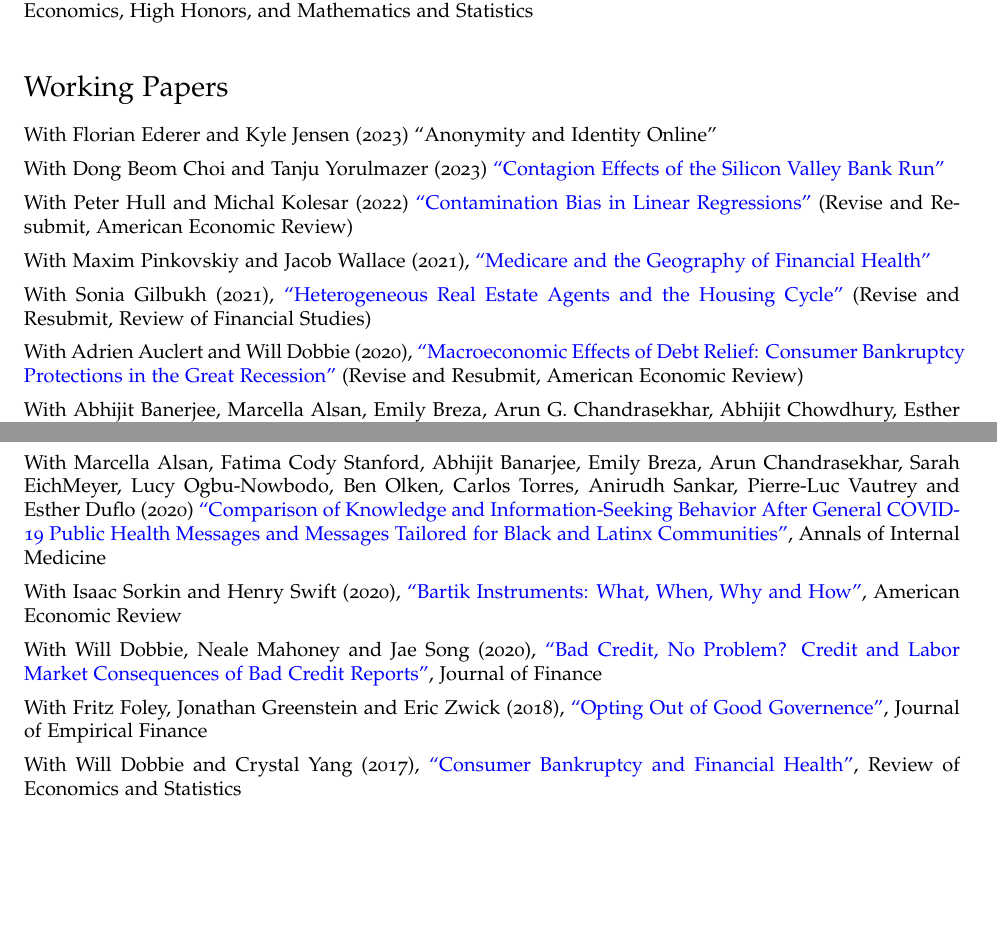
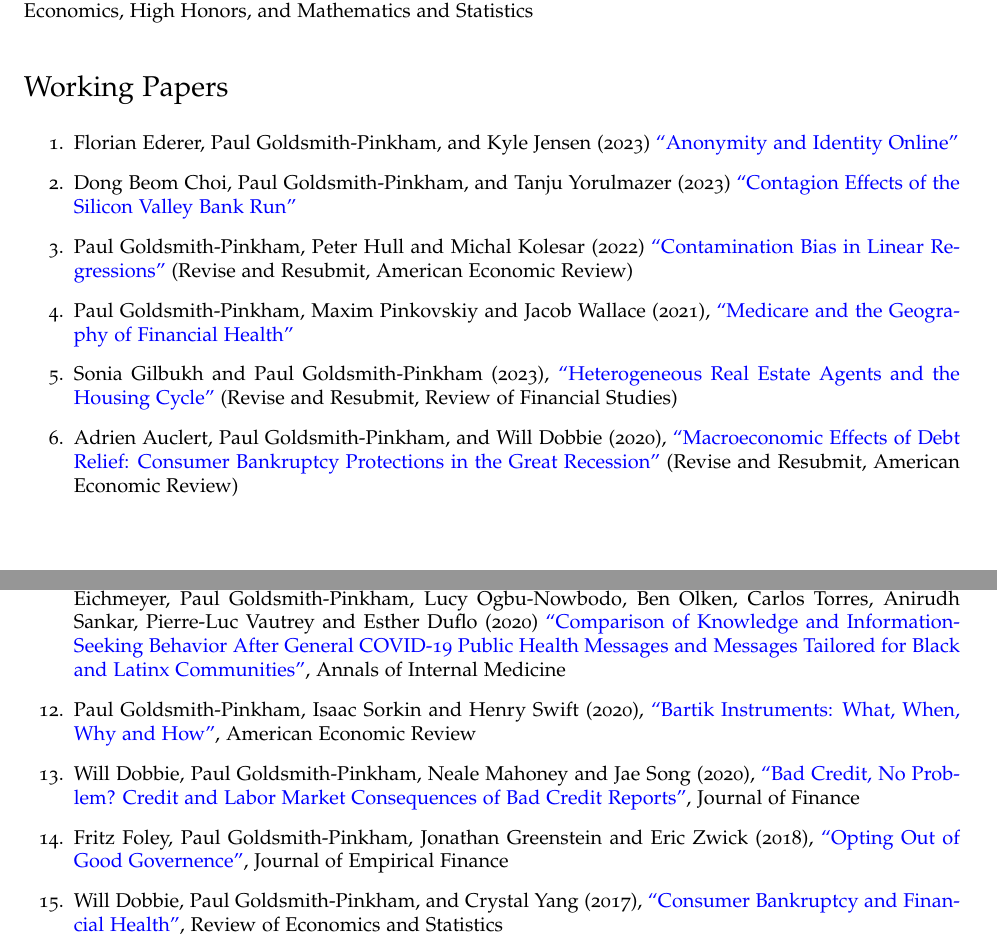
Before and after one commit to paulgp/paulgp.github.io, a LaTeX CV (papers/cv.tex): two parts of pages 1 and 2 of 4 before the commit and two parts of pages 1 and 3 of 4 after it, joined at a grey line, cut so that both start at the same text, the shorter picture padded with empty space. Compiled offline with pdfLaTeX.

Commit message:
update cv

```diff
--- a/papers/cv.tex
+++ b/papers/cv.tex
@@ -121,13 +121,11 @@ URL: \href{http://https://paulgp.github.io//}{\tt https://paulgp.github.io/}
 
 \section*{Working Papers}
 
-\begin{itemize}
-\item With Florian Ederer and Kyle Jensen (2023) ``Anonymity and Identity Online''
-\item With Dong Beom Choi and Tanju Yorulmazer (2023) \href{https://arxiv.org/pdf/2308.06642.pdf}{``Contagion Effects of the Silicon Valley Bank Run''}
-\item With Peter Hull and Michal Kolesar (2022) \href{https://arxiv.org/abs/2106.05024}{``Contamination Bias in Linear Regressions''} (Revise and Resubmit, American Economic Review)
-\item With Maxim Pinkovskiy and Jacob Wallace (2021), \href{http://paulgp.github.io/papers/GPW_compressed.pdf}{``Medicare and the Geography of Financial Health''}
-\item With Sonia Gilbukh (2021), \href{http://paulgp.github.io/papers/Heterogeneous_Real_Estate_Agents_and_the_Housing_Cycle.pdf}{``Heterogeneous Real Estate Agents and the Housing Cycle''} (Revise and Resubmit, Review of Financial Studies)
-\item With Adrien Auclert and Will Dobbie (2020), \href{http://paulgp.github.io/papers/Macroeconomic_Effects_of_Debt_Relief_Posting_342019.pdf}{``Macroeconomic Effects of Debt Relief: Consumer Bankruptcy Protections in the Great Recession''} (Revise and Resubmit, American Economic Review)
-\item With  Abhijit Banerjee, Marcella Alsan, Emily Breza, Arun G. Chandrasekhar, Abhijit Chowdhury, Esther Duflo, and Benjamin A. Olken (2020), \href{https://economics.mit.edu/sites/default/files/2022-08/wb_manuscript_final.pdf}{``Can a Trusted Messenger Change Behavior when Information is Plentiful? Evidence from the First Months of the COVID-19 Pandemic in West Bengal''}  (Revise and Ressubmit, Review of Economics and Statistics)
-\item With Anusha Chari (2018), \href{http://paulgp.github.io/papers/cgp_nbergender.pdf}{``Gender Representation in Economics Across Topics and Time: Evidence from the NBER Summer Institute''} (Reject and Resubmit, Review of Economics and Statistics)
-\end{itemize}
+\begin{enumerate}
+\item Florian Ederer, Paul Goldsmith-Pinkham, and Kyle Jensen (2023) \href{https://florianederer.github.io/ejmr.pdf}{``Anonymity and Identity Online''}
+\item Dong Beom Choi, Paul Goldsmith-Pinkham, and Tanju Yorulmazer (2023) \href{https://arxiv.org/pdf/2308.06642.pdf}{``Contagion Effects of the Silicon Valley Bank Run''}
+\item Paul Goldsmith-Pinkham, Peter Hull and Michal Kolesar (2022) \href{https://arxiv.org/abs/2106.05024}{``Contamination Bias in Linear Regressions''} (Revise and Resubmit, American Economic Review)
+\item Paul Goldsmith-Pinkham, Maxim Pinkovskiy and Jacob Wallace (2021), \href{http://paulgp.github.io/papers/GPW_compressed.pdf}{``Medicare and the Geography of Financial Health''}
+\item Sonia Gilbukh and Paul Goldsmith-Pinkham (2023), \href{http://paulgp.github.io/papers/Heterogeneous_Real_Estate_Agents_and_the_Housing_Cycle.pdf}{``Heterogeneous Real Estate Agents and the Housing Cycle''} (Revise and Resubmit, Review of Financial Studies)
+\item Adrien Auclert, Paul Goldsmith-Pinkham, and Will Dobbie (2020), \href{http://paulgp.github.io/papers/Macroeconomic_Effects_of_Debt_Relief_Posting_342019.pdf}{``Macroeconomic Effects of Debt Relief: Consumer Bankruptcy Protections in the Great Recession''} (Revise and Resubmit, American Economic Review)
+\item Abhijit Banerjee, Marcella Alsan, Emily Breza, Arun G. Chandrasekhar, Abhijit Chowdhury, Esther Duflo, Paul Goldsmith-Pinkham, and Benjamin A. Olken (2020), \href{https://economics.mit.edu/sites/default/files/2022-08/wb_manuscript_final.pdf}{``Can a Trusted Messenger Change Behavior when Information is Plentiful? Evidence from the First Months of the COVID-19 Pandemic in West Bengal''}  (Revise and Ressubmit, Review of Economics and Statistics)
@@ -147,7 +136,0 @@ URL: \href{http://https://paulgp.github.io//}{\tt https://paulgp.github.io/}
-\item With Arun Chandrasekhar, Matthew Jackson and Samuel Thau (April 2021), \href{https://arxiv.org/abs/2008.10745}{``Interacting Regional Policies in Containing a Disease''} Proceedings of the National Academy of Sciences
-\item With Marcella Alsan, Fatima Cody Stanford, Abhijit Banarjee, Emily Breza, Arun Chandrasekhar, Sarah EichMeyer, Lucy Ogbu-Nowbodo, Ben Olken, Carlos Torres, Anirudh Sankar, Pierre-Luc Vautrey and Esther Duflo (2020) \href{https://www.acpjournals.org/doi/10.7326/M20-6141}{``Comparison of Knowledge and Information-Seeking Behavior After General COVID-19 Public Health Messages and Messages Tailored for Black and Latinx Communities''}, Annals of Internal Medicine
-\item With Isaac Sorkin and Henry Swift (2020), \href{http://paulgp.github.io/papers/bartik_gpss.pdf}{``Bartik Instruments: What, When, Why and How''}, American Economic Review
-\item With Will Dobbie, Neale Mahoney and Jae Song (2020), \href{https://papers.ssrn.com/sol3/papers.cfm?abstract_id=2844316}{``Bad Credit, No Problem? Credit and Labor Market Consequences of Bad Credit Reports''}, Journal of Finance
-\item With Fritz Foley, Jonathan Greenstein and Eric Zwick (2018), \href{http://www.nber.org/papers/w19953}{``Opting Out of Good Governence''}, Journal of Empirical Finance
-\item With Will Dobbie and Crystal Yang (2017), \href{http://www.nber.org/papers/w21032}{``Consumer Bankruptcy and Financial Health''}, Review of Economics and Statistics
-\item With Guido Imbens (2013), \href{http://www.tandfonline.com/doi/pdf/10.1080/07350015.2013.801251}{``Social Networks and the Identification of Peer Effects''}, Journal of Business \& Economic Statistics, 31(3), 253-264.
@@ -154,0 +148,6 @@ URL: \href{http://https://paulgp.github.io//}{\tt https://paulgp.github.io/}
+\item Marcella Alsan, Fatima Cody Stanford, Abhijit Banarjee, Emily Breza, Arun Chandrasekhar, Sarah Eichmeyer, Paul Goldsmith-Pinkham, Lucy Ogbu-Nowbodo, Ben Olken, Carlos Torres, Anirudh Sankar, Pierre-Luc Vautrey and Esther Duflo (2020) \href{https://www.acpjournals.org/doi/10.7326/M20-6141}{``Comparison of Knowledge and Information-Seeking Behavior After General COVID-19 Public Health Messages and Messages Tailored for Black and Latinx Communities''}, Annals of Internal Medicine
+\item Paul Goldsmith-Pinkham, Isaac Sorkin and Henry Swift (2020), \href{http://paulgp.github.io/papers/bartik_gpss.pdf}{``Bartik Instruments: What, When, Why and How''}, American Economic Review
+\item Will Dobbie, Paul Goldsmith-Pinkham, Neale Mahoney and Jae Song (2020), \href{https://papers.ssrn.com/sol3/papers.cfm?abstract_id=2844316}{``Bad Credit, No Problem? Credit and Labor Market Consequences of Bad Credit Reports''}, Journal of Finance
+\item Fritz Foley, Paul Goldsmith-Pinkham, Jonathan Greenstein and Eric Zwick (2018), \href{http://www.nber.org/papers/w19953}{``Opting Out of Good Governence''}, Journal of Empirical Finance
+\item Will Dobbie, Paul Goldsmith-Pinkham, and Crystal Yang (2017), \href{http://www.nber.org/papers/w21032}{``Consumer Bankruptcy and Financial Health''}, Review of Economics and Statistics
+\item Paul Goldsmith-Pinkham and Guido Imbens (2013), \href{http://www.tandfonline.com/doi/pdf/10.1080/07350015.2013.801251}{``Social Networks and the Identification of Peer Effects''}, Journal of Business \& Economic Statistics, 31(3), 253-264.
```
Also changed, not shown: papers/cv.pdf, papers/cv.tex (47 more changed lines).
